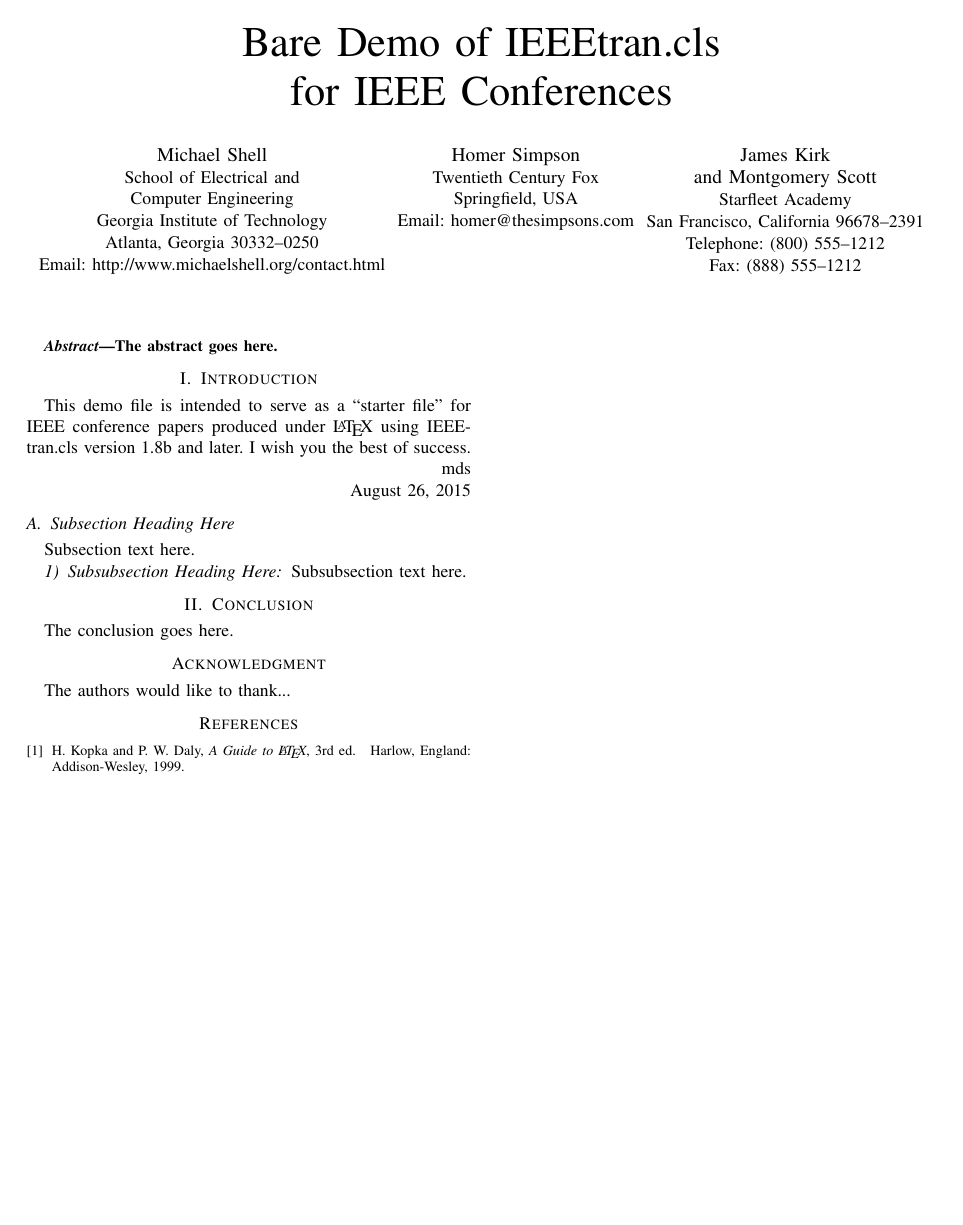
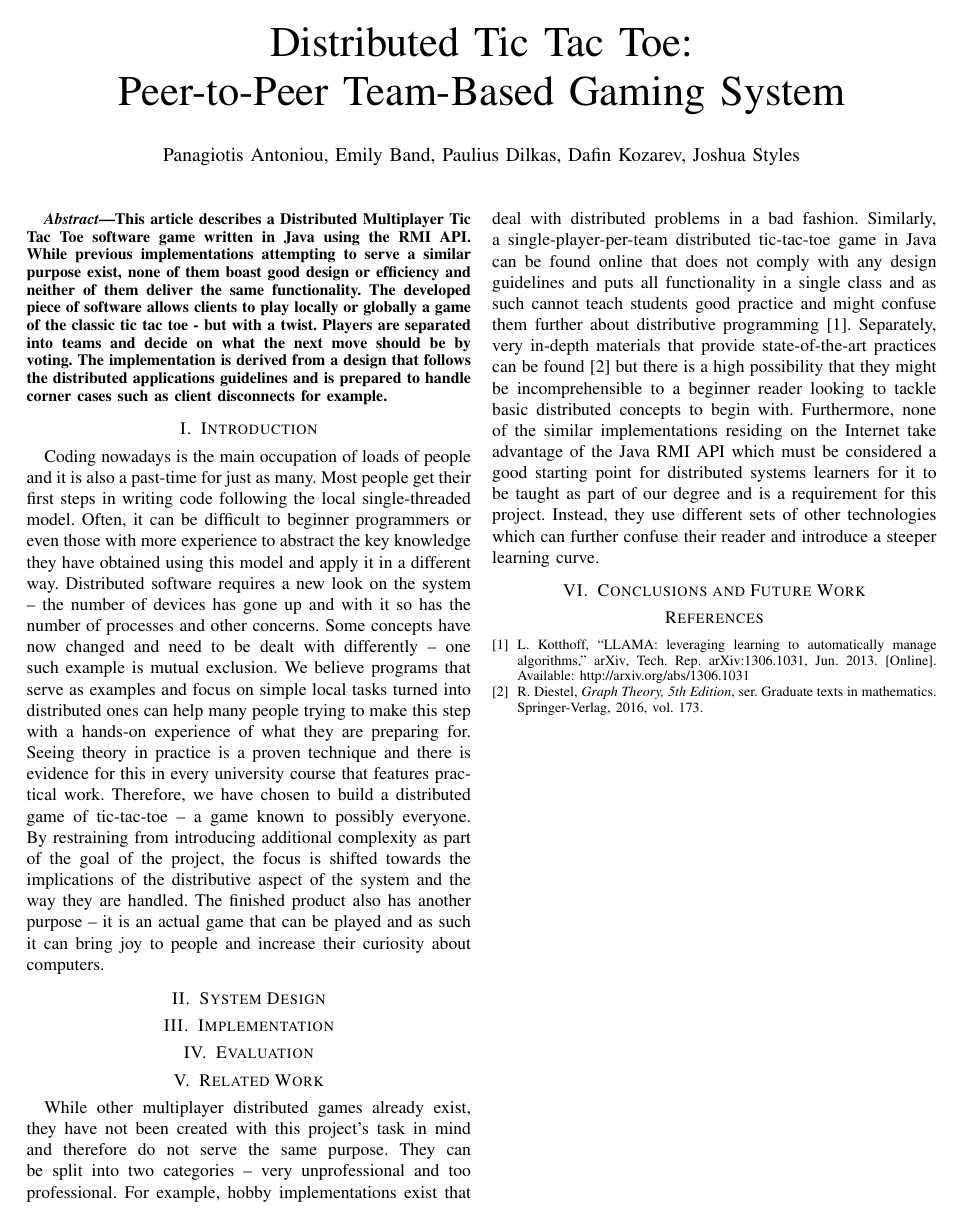
Before and after one commit to dilkas/distributed-tictactoe, a LaTeX paper (paper/paper.tex): the whole page. Compiled offline with pdfLaTeX; a missing font is replaced by an installed copy or a similar font; a LaTeX package or settings file that is missing is left out.

Commit message:
Paper turned into LaTeX
Added random references to make everything compile.

```diff
--- a/paper/paper.tex
+++ b/paper/paper.tex
@@ -298,128 +159,37 @@
 % http://www.ctan.org/pkg/url
 % Basically, \url{my_url_here}.
 
+\begin{document}
 
+\title{Distributed Tic Tac Toe:\\ Peer-to-Peer Team-Based Gaming System}
 
-
-% *** Do not adjust lengths that control margins, column widths, etc. ***
-% *** Do not use packages that alter fonts (such as pslatex).         ***
-% There should be no need to do such things with IEEEtran.cls V1.6 and later.
-% (Unless specifically asked to do so by the journal or conference you plan
-% to submit to, of course. )
-
-
-% correct bad hyphenation here
-\hyphenation{op-tical net-works semi-conduc-tor}
-
-
-\begin{document}
-%
-% paper title
-% Titles are generally capitalized except for words such as a, an, and, as,
-% at, but, by, for, in, nor, of, on, or, the, to and up, which are usually
-% not capitalized unless they are the first or last word of the title.
-% Linebreaks \\ can be used within to get better formatting as desired.
-% Do not put math or special symbols in the title.
-\title{Bare Demo of IEEEtran.cls\\ for IEEE Conferences}
-
-
-% author names and affiliations
-% use a multiple column layout for up to three different
-% affiliations
-\author{\IEEEauthorblockN{Michael Shell}
-\IEEEauthorblockA{School of Electrical and\\Computer Engineering\\
-Georgia Institute of Technology\\
-Atlanta, Georgia 30332--0250\\
-Email: http://www.michaelshell.org/contact.html}
-\and
-\IEEEauthorblockN{Homer Simpson}
-\IEEEauthorblockA{Twentieth Century Fox\\
-Springfield, USA\\
-Email: homer@thesimpsons.com}
-\and
-\IEEEauthorblockN{James Kirk\\ and Montgomery Scott}
-\IEEEauthorblockA{Starfleet Academy\\
-San Francisco, California 96678--2391\\
-Telephone: (800) 555--1212\\
-Fax: (888) 555--1212}}
-
-% conference papers do not typically use \thanks and this command
-% is locked out in conference mode. If really needed, such as for
-% the acknowledgment of grants, issue a \IEEEoverridecommandlockouts
-% after \documentclass
-
-% for over three affiliations, or if they all won't fit within the width
-% of the page, use this alternative format:
-%
-%\author{\IEEEauthorblockN{Michael Shell\IEEEauthorrefmark{1},
-%Homer Simpson\IEEEauthorrefmark{2},
-%James Kirk\IEEEauthorrefmark{3},
-%Montgomery Scott\IEEEauthorrefmark{3} and
-%Eldon Tyrell\IEEEauthorrefmark{4}}
-%\IEEEauthorblockA{\IEEEauthorrefmark{1}School of Electrical and Computer Engineering\\
-%Georgia Institute of Technology,
-%Atlanta, Georgia 30332--0250\\ Email: see http://www.michaelshell.org/contact.html}
-%\IEEEauthorblockA{\IEEEauthorrefmark{2}Twentieth Century Fox, Springfield, USA\\
-%Email: homer@thesimpsons.com}
-%\IEEEauthorblockA{\IEEEauthorrefmark{3}Starfleet Academy, San Francisco, California 96678-2391\\
-%Telephone: (800) 555--1212, Fax: (888) 555--1212}
-%\IEEEauthorblockA{\IEEEauthorrefmark{4}Tyrell Inc., 123 Replicant Street, Los Angeles, California 90210--4321}}
-
-
-
-
-% use for special paper notices
-%\IEEEspecialpapernotice{(Invited Paper)}
-
-
-
-
-% make the title area
+\author{Panagiotis Antoniou, Emily Band, Paulius Dilkas, Dafin Kozarev, Joshua Styles}
 \maketitle
 
-% As a general rule, do not put math, special symbols or citations
-% in the abstract
 \begin{abstract}
-The abstract goes here.
+This article describes a Distributed Multiplayer Tic Tac Toe software game written in Java using the RMI API. While previous implementations attempting to serve a similar purpose exist, none of them boast good design or efficiency and neither of them deliver the same functionality. The developed piece of software allows clients to play locally or globally a game of the classic tic tac toe - but with a twist. Players are separated into teams and decide on what the next move should be by voting. The implementation is derived from a design that follows the distributed applications guidelines and is prepared to handle corner cases such as client disconnects for example.
 \end{abstract}
 
-% no keywords
-
-
-
-
-% For peer review papers, you can put extra information on the cover
-% page as needed:
-% \ifCLASSOPTIONpeerreview
-% \begin{center} \bfseries EDICS Category: 3-BBND \end{center}
-% \fi
-%
-% For peerreview papers, this IEEEtran command inserts a page break and
-% creates the second title. It will be ignored for other modes.
-\IEEEpeerreviewmaketitle
-
-
-
 \section{Introduction}
-% no \IEEEPARstart
-This demo file is intended to serve as a ``starter file''
-for IEEE conference papers produced under \LaTeX\ using
-IEEEtran.cls version 1.8b and later.
-% You must have at least 2 lines in the paragraph with the drop letter
-% (should never be an issue)
-I wish you the best of success.
-
-\hfill mds
-
-\hfill August 26, 2015
-
-\subsection{Subsection Heading Here}
-Subsection text here.
-
-
-\subsubsection{Subsubsection Heading Here}
-Subsubsection text here.
-
+Coding nowadays is the main occupation of loads of people and it is also a
+past-time for just as many. Most people get their first steps in writing code
+following the local single-threaded model. Often, it can be difficult to
+beginner programmers or even those with more experience to abstract the key
+knowledge they have obtained using this model and apply it in a different way.
+Distributed software requires a new look on the system – the number of devices
+has gone up and with it so has the number of processes and other concerns. Some
+concepts have now changed and need to be dealt with differently – one such
+example is mutual exclusion. We believe programs that serve as examples and
+focus on simple local tasks turned into distributed ones can help many people
+trying to make this step with a hands-on experience of what they are preparing
+for. Seeing theory in practice is a proven technique and there is evidence for
+this in every university course that features practical work. Therefore, we have
+chosen to build a distributed game of tic-tac-toe – a game known to possibly
+everyone. By restraining from introducing additional complexity as part of the
+goal of the project, the focus is shifted towards the implications of the
+distributive aspect of the system and the way they are handled. The finished
+product also has another purpose – it is an actual game that can be played and
+as such it can bring joy to people and increase their curiosity about computers.
 
 % An example of a floating figure using the graphicx package.
 % Note that \label must occur AFTER (or within) \caption.
@@ -515,27 +282,32 @@ Subsubsection text here.
 % footnotes above bottom floats. This can be corrected via the
 % \fnbelowfloat command of the stfloats package.
 
+\section{System Design}
 
+\section{Implementation}
 
+\section{Evaluation}
 
-\section{Conclusion}
-The conclusion goes here.
+\section{Related Work}
+While other multiplayer distributed games already exist, they have not been
+created with this project’s task in mind and therefore do not serve the same
+purpose. They can be split into two categories – very unprofessional and too
+professional. For example, hobby implementations exist that deal with
+distributed problems in a bad fashion. Similarly, a single-player-per-team
+distributed tic-tac-toe game in Java can be found online that does not comply
+with any design guidelines and puts all functionality in a single class and as
+such cannot teach students good practice and might confuse them further about
+distributive programming \cite{2}. Separately, very in-depth materials that
+provide state-of-the-art practices can be found \cite{1} but there is a high
+possibility that they might be incomprehensible to a beginner reader looking to
+tackle basic distributed concepts to begin with. Furthermore, none of the
+similar implementations residing on the Internet take advantage of the Java RMI
+API which must be considered a good starting point for distributed systems
+learners for it to be taught as part of our degree and is a requirement for this
+project. Instead, they use different sets of other technologies which can
+further confuse their reader and introduce a steeper learning curve.
 
-
-
-
-% conference papers do not normally have an appendix
-
-
-% use section* for acknowledgment
-\section*{Acknowledgment}
-
-
-The authors would like to thank...
-
-
-
-
+\section{Conclusions and Future Work}
 
 % trigger a \newpage just before the given reference
 % number - used to balance the columns on the last page
@@ -552,23 +324,6 @@ The authors would like to thank...
 % http://mirror.ctan.org/biblio/bibtex/contrib/doc/
 % The IEEEtran BibTeX style support page is at:
 % http://www.michaelshell.org/tex/ieeetran/bibtex/
-%\bibliographystyle{IEEEtran}
-% argument is your BibTeX string definitions and bibliography database(s)
-%\bibliography{IEEEabrv,../bib/paper}
-%
-% <OR> manually copy in the resultant .bbl file
-% set second argument of \begin to the number of references
-% (used to reserve space for the reference number labels box)
-\begin{thebibliography}{1}
-
-\bibitem{IEEEhowto:kopka}
-H.~Kopka and P.~W. Daly, \emph{A Guide to \LaTeX}, 3rd~ed.\hskip 1em plus
-  0.5em minus 0.4em\relax Harlow, England: Addison-Wesley, 1999.
-
-\end{thebibliography}
-
-
-
-
-% that's all folks
+\bibliographystyle{IEEEtran}
+\bibliography{references}
 \end{document}
```
Also changed, not shown: paper/references.bib (added, +19 -0 lines), paper/paper.pdf (added), paper/paper.tex (144 more changed lines), 1 other file.
